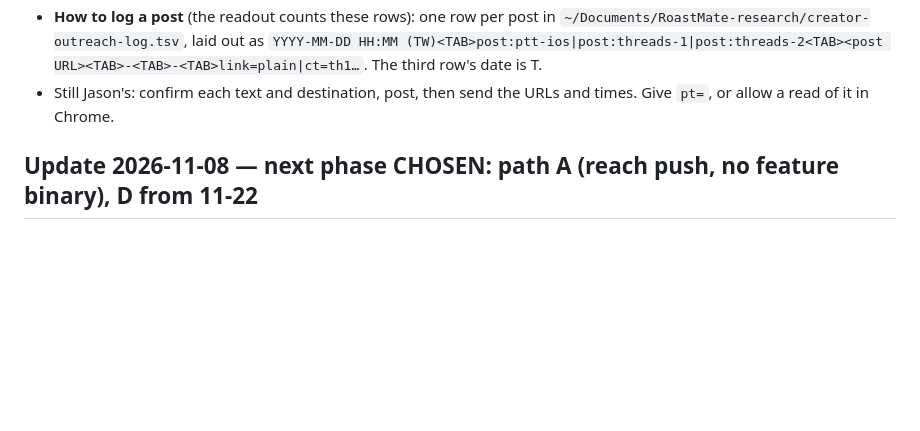
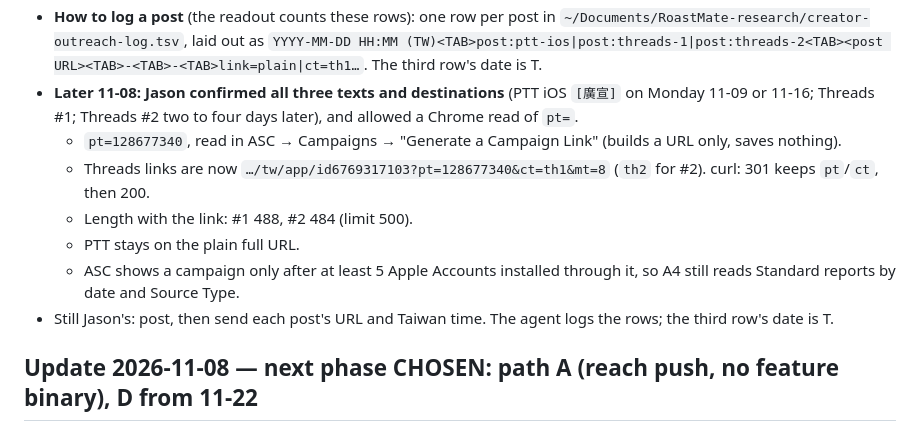
Before and after one commit to JasonYeYuhe/RoastMate-iOS, a Markdown page: docs/HANDOFF_v1.8_NEXT_SESSION.md, the part around the change. GitHub-like rendering; blank space fills up the shorter version.

Commit message:
path A A1: Jason confirmed the three posts; Threads campaign links (pt read in ASC)
Co-Authored-By: Claude Opus 5.5 <noreply@anthropic.com>

```diff
--- a/docs/HANDOFF_v1.8_NEXT_SESSION.md
+++ b/docs/HANDOFF_v1.8_NEXT_SESSION.md
@@ -64,8 +64,19 @@ production is not true until you measure it.
   `~/Documents/RoastMate-research/creator-outreach-log.tsv`, laid out as
   `YYYY-MM-DD HH:MM (TW)<TAB>post:ptt-ios|post:threads-1|post:threads-2<TAB><post URL><TAB>-<TAB>-<TAB>link=plain|ct=th1…`.
   The third row's date is T.
-- Still Jason's: confirm each text and destination, post, then send the URLs and
-  times. Give `pt=`, or allow a read of it in Chrome.
+- **Later 11-08: Jason confirmed all three texts and destinations** (PTT iOS
+  `[廣宣]` on Monday 11-09 or 11-16; Threads #1; Threads #2 two to four days
+  later), and allowed a Chrome read of `pt=`.
+  - `pt=128677340`, read in ASC → Campaigns → "Generate a Campaign Link"
+    (builds a URL only, saves nothing).
+  - Threads links are now `…/tw/app/id6769317103?pt=128677340&ct=th1&mt=8`
+    (`th2` for #2). curl: 301 keeps `pt`/`ct`, then 200.
+  - Length with the link: #1 488, #2 484 (limit 500).
+  - PTT stays on the plain full URL.
+  - ASC shows a campaign only after at least 5 Apple Accounts installed through
+    it, so A4 still reads Standard reports by date and Source Type.
+- Still Jason's: post, then send each post's URL and Taiwan time. The agent logs
+  the rows; the third row's date is T.
 
 ## Update 2026-11-08 — next phase CHOSEN: path A (reach push, no feature binary), D from 11-22
 
```
Also changed, not shown: docs/distribution/2026-10-23-p21-posts.md (+25 -17 lines).
